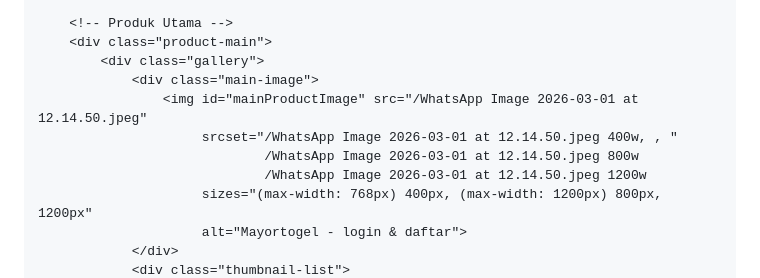
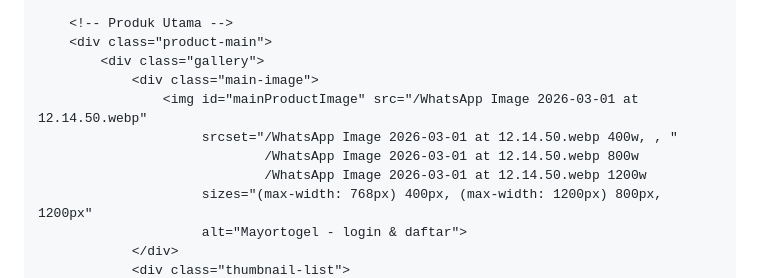
Before and after one commit to mayortogel-ops/mayortogel-ops.github.io, a Markdown page: README.md, the part around one of its changes. Drawn GitHub-style.

Commit message:
Update image formats from JPEG to WebP

```diff
--- a/README.md
+++ b/README.md
@@ -802,10 +802,10 @@
         <div class="product-main">
             <div class="gallery">
                 <div class="main-image">
-                    <img id="mainProductImage" src="/WhatsApp Image 2026-03-01 at 12.14.50.jpeg"
-                         srcset="/WhatsApp Image 2026-03-01 at 12.14.50.jpeg 400w, , "
-                                 /WhatsApp Image 2026-03-01 at 12.14.50.jpeg 800w
-                                 /WhatsApp Image 2026-03-01 at 12.14.50.jpeg 1200w
+                    <img id="mainProductImage" src="/WhatsApp Image 2026-03-01 at 12.14.50.webp"
+                         srcset="/WhatsApp Image 2026-03-01 at 12.14.50.webp 400w, , "
+                                 /WhatsApp Image 2026-03-01 at 12.14.50.webp 800w
+                                 /WhatsApp Image 2026-03-01 at 12.14.50.webp 1200w
                          sizes="(max-width: 768px) 400px, (max-width: 1200px) 800px, 1200px"
                          alt="Mayortogel - login & daftar">
                 </div>
```
Also changed, not shown: other parts of README.md (+10 -10 lines).
